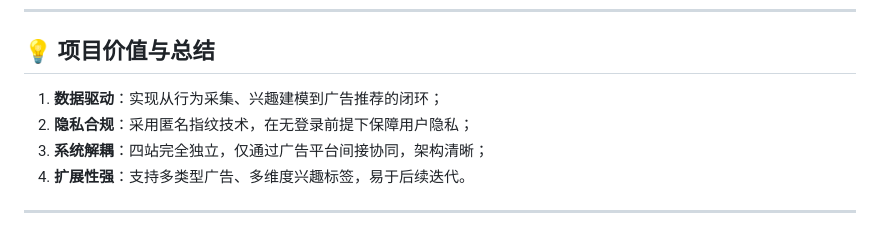
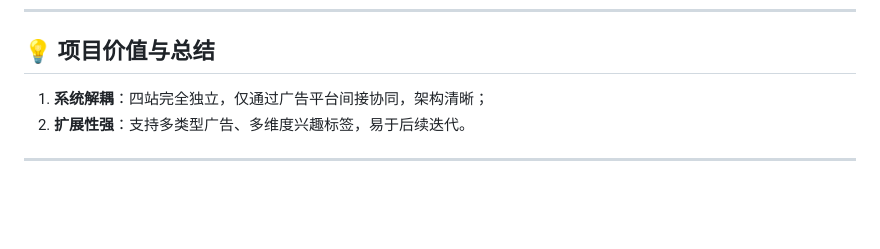
Before and after one commit to tre2e/Java-Web-Cluster, a Markdown page: README.md, the part around one of its changes. GitHub-like rendering; blank space fills up the shorter version.

```diff
--- a/README.md
+++ b/README.md
@@ -92,9 +64,7 @@
 
 ## 💡 项目价值与总结
 
-1. **数据驱动**：实现从行为采集、兴趣建模到广告推荐的闭环；
-2. **隐私合规**：采用匿名指纹技术，在无登录前提下保障用户隐私；
-3. **系统解耦**：四站完全独立，仅通过广告平台间接协同，架构清晰；
-4. **扩展性强**：支持多类型广告、多维度兴趣标签，易于后续迭代。
+1. **系统解耦**：四站完全独立，仅通过广告平台间接协同，架构清晰；
+2. **扩展性强**：支持多类型广告、多维度兴趣标签，易于后续迭代。
 
 ---
```
Also changed, not shown: other parts of README.md (+8 -36 lines).
